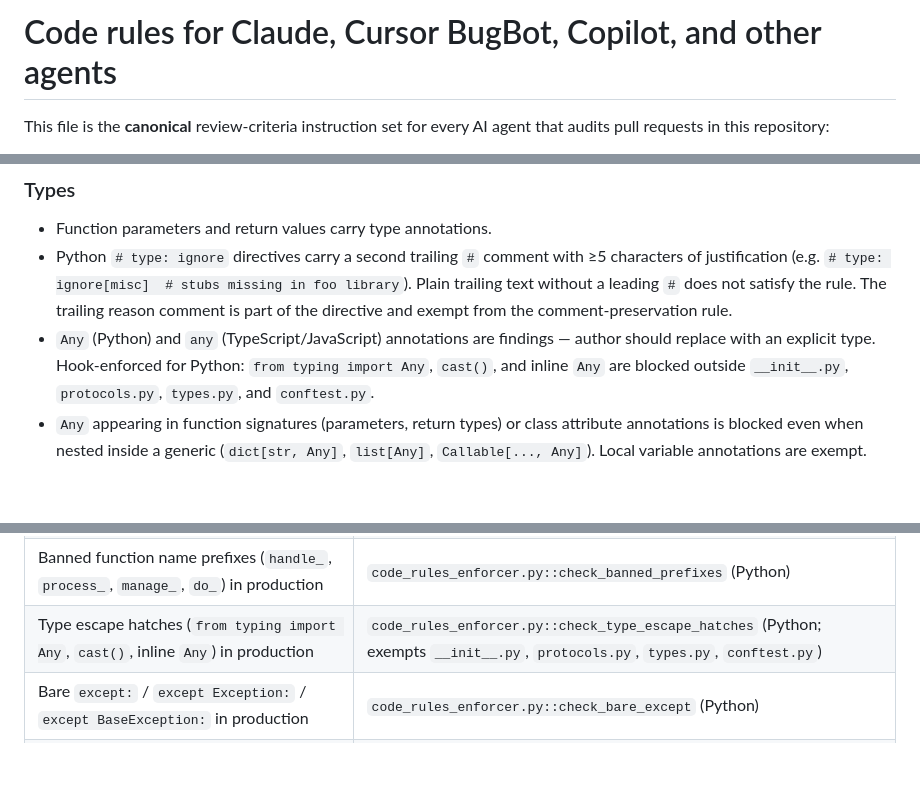
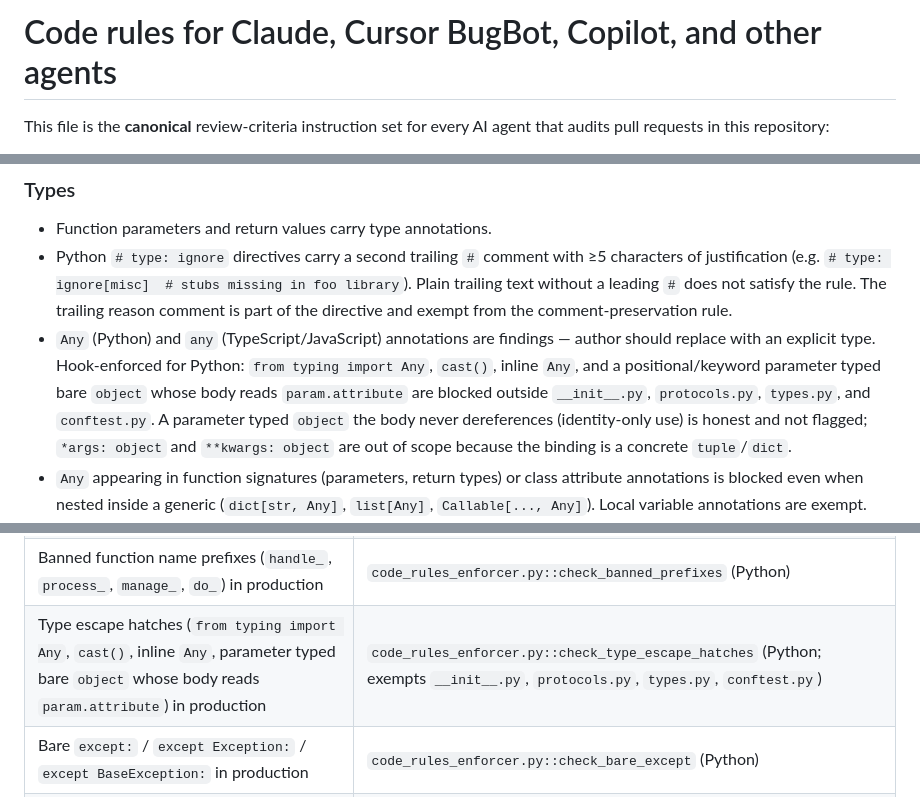
Before and after one commit to jl-cmd/snake-game, a Markdown page: .cursor/BUGBOT.md, 3 parts joined by grey strips. Rendered like a GitHub page; blank space fills up the shorter version.

```diff
--- a/.cursor/BUGBOT.md
+++ b/.cursor/BUGBOT.md
@@ -3,8 +3,8 @@
 AUTO-GENERATED — DO NOT EDIT.
 Source of truth: jl-cmd/claude-code-config/.github/copilot-instructions.md
 Synced by: .github/workflows/sync-ai-rules.yml
-Source commit: 92010e18ecca8a4220d83e3981a31044f448ecda
-Synced at: 2026-06-19T20:19:45.564603+00:00
+Source commit: ed93f104800eec3506de987b56e3b9b336310d6d
+Synced at: 2026-06-20T18:15:13.063930+00:00
 -->
 <!-- SYNC-HEADER-END -->
 
@@ -105,7 +105,7 @@ Full rule including the decision table, examples, and reference-counting details
 
 - Function parameters and return values carry type annotations.
 - Python `# type: ignore` directives carry a second trailing `#` comment with ≥5 characters of justification (e.g. `# type: ignore[misc]  # stubs missing in foo library`). Plain trailing text without a leading `#` does not satisfy the rule. The trailing reason comment is part of the directive and exempt from the comment-preservation rule.
-- `Any` (Python) and `any` (TypeScript/JavaScript) annotations are findings — author should replace with an explicit type. Hook-enforced for Python: `from typing import Any`, `cast()`, and inline `Any` are blocked outside `__init__.py`, `protocols.py`, `types.py`, and `conftest.py`.
+- `Any` (Python) and `any` (TypeScript/JavaScript) annotations are findings — author should replace with an explicit type. Hook-enforced for Python: `from typing import Any`, `cast()`, inline `Any`, and a positional/keyword parameter typed bare `object` whose body reads `param.attribute` are blocked outside `__init__.py`, `protocols.py`, `types.py`, and `conftest.py`. A parameter typed `object` the body never dereferences (identity-only use) is honest and not flagged; `*args: object` and `**kwargs: object` are out of scope because the binding is a concrete `tuple`/`dict`.
 - `Any` appearing in function signatures (parameters, return types) or class attribute annotations is blocked even when nested inside a generic (`dict[str, Any]`, `list[Any]`, `Callable[..., Any]`). Local variable annotations are exempt.
 - Concrete types match the value's actual shape.
 - Exception handlers name the specific exception class. `except:`, `except Exception:`, and `except BaseException:` are blocked in production — name the failure mode you intend to handle. Tuple form (`except (ValueError, KeyError):`) is fine.
@@ -184,7 +184,7 @@ The table lists **where the rule is encoded** (the script or module that impleme
 | `git --no-verify`, `git --no-gpg-sign`, `git -c commit.gpgsign=false` blocked | `destructive_command_blocker.py` (PreToolUse Bash chain) |
 | Banned identifiers (`ctx`, `cfg`, `msg`, `btn`, `idx`, `cnt`, `tmp`, `elem`, `val`) in production | `code_rules_enforcer.py::check_banned_identifiers` (Python) |
 | Banned function name prefixes (`handle_`, `process_`, `manage_`, `do_`) in production | `code_rules_enforcer.py::check_banned_prefixes` (Python) |
-| Type escape hatches (`from typing import Any`, `cast()`, inline `Any`) in production | `code_rules_enforcer.py::check_type_escape_hatches` (Python; exempts `__init__.py`, `protocols.py`, `types.py`, `conftest.py`) |
+| Type escape hatches (`from typing import Any`, `cast()`, inline `Any`, parameter typed bare `object` whose body reads `param.attribute`) in production | `code_rules_enforcer.py::check_type_escape_hatches` (Python; exempts `__init__.py`, `protocols.py`, `types.py`, `conftest.py`) |
 | Bare `except:` / `except Exception:` / `except BaseException:` in production | `code_rules_enforcer.py::check_bare_except` (Python) |
 | `Any` in function signatures or class attribute annotations (boundary types) | `code_rules_enforcer.py::check_boundary_types` (Python; exempts `protocols.py`, `types.py`) |
 | Stub bodies (`pass` / `...` / `raise NotImplementedError`) in non-abstract production functions | `code_rules_enforcer.py::check_stub_implementations` (Python) |
```
Also changed, not shown: .github/copilot-instructions.md (+4 -4 lines).
